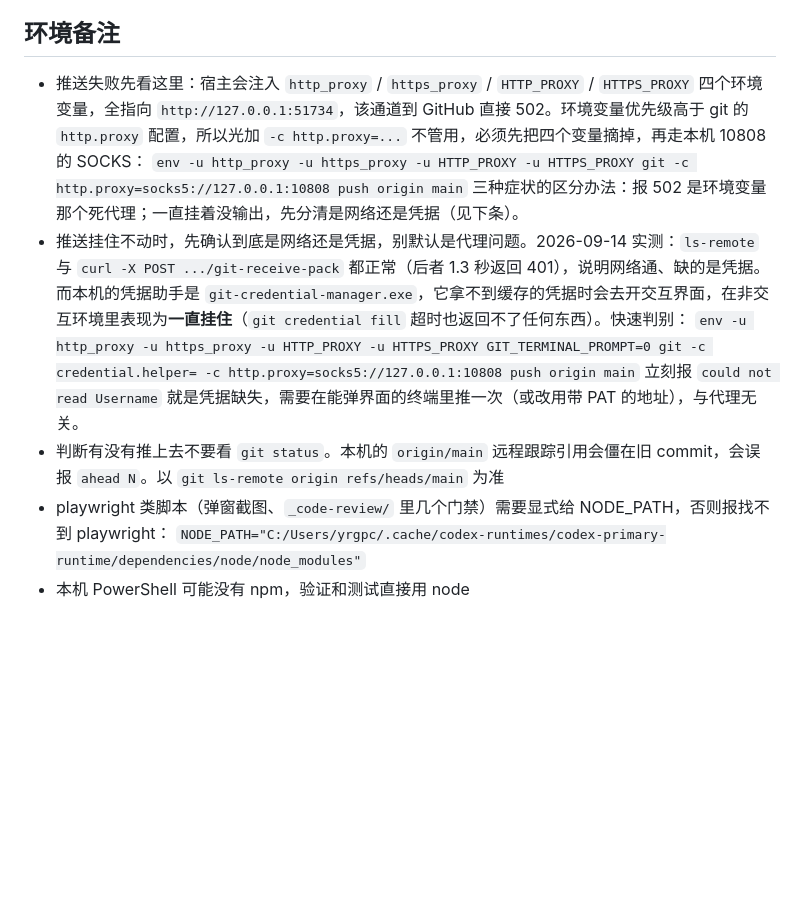
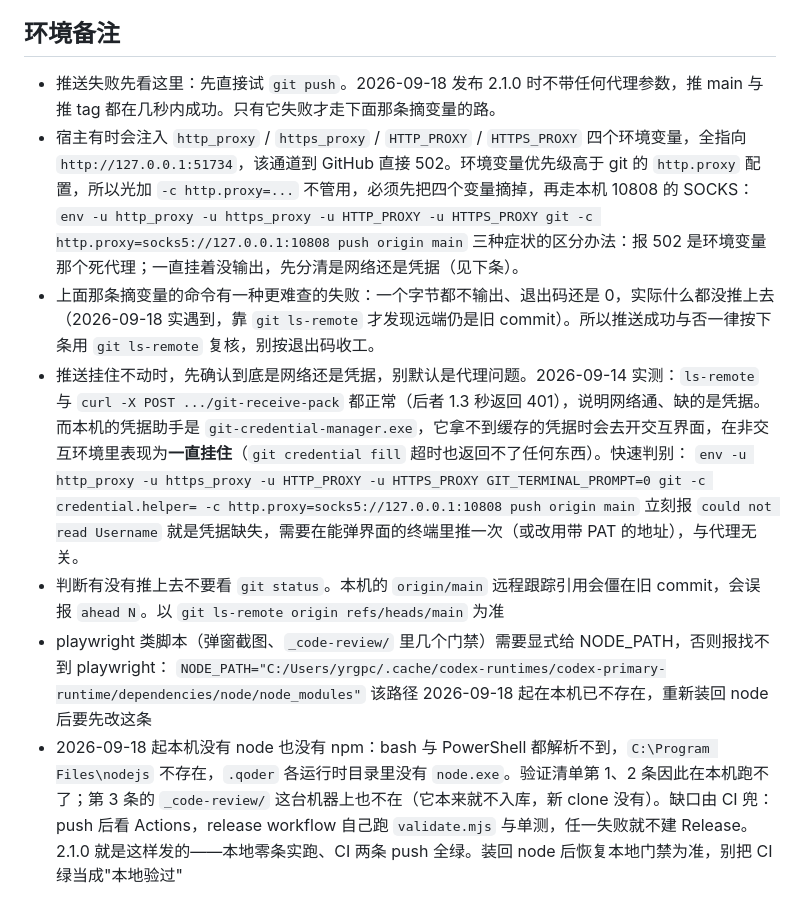
Before and after one commit to yrgpcn/tab-auto-refresh, a Markdown page: AGENTS.md, the part around the change. Drawn GitHub-style; blank space fills up the shorter version.

Commit message:
docs: correct the environment notes against today's release
The 2.1.0 cut did not reproduce the recorded push failure: a plain
git push reached GitHub in seconds, so the env-stripping SOCKS recipe is
now the fallback rather than the first move. It also has a nastier
failure mode than the 502 it was written against — it exited 0 with no
output while pushing nothing, which is why the ls-remote cross-check is
now spelled out as a rule instead of a tip.

Node and npm are gone from this host, so checklist items 1 and 2 cannot
run locally and item 3's _code-review/ is not present either. CI covered
the gap for this release; record that, and record that a green CI run is
not the same thing as local verification.

```diff
--- a/AGENTS.md
+++ b/AGENTS.md
@@ -147,13 +147,16 @@
 
 ## 环境备注
 
-- 推送失败先看这里：宿主会注入 `http_proxy` / `https_proxy` / `HTTP_PROXY` / `HTTPS_PROXY` 四个环境变量，全指向 `http://127.0.0.1:51734`，该通道到 GitHub 直接 502。环境变量优先级高于 git 的 `http.proxy` 配置，所以光加 `-c http.proxy=...` 不管用，必须先把四个变量摘掉，再走本机 10808 的 SOCKS：
+- 推送失败先看这里：先直接试 `git push`。2026-09-18 发布 2.1.0 时不带任何代理参数，推 main 与推 tag 都在几秒内成功。只有它失败才走下面那条摘变量的路。
+- 宿主有时会注入 `http_proxy` / `https_proxy` / `HTTP_PROXY` / `HTTPS_PROXY` 四个环境变量，全指向 `http://127.0.0.1:51734`，该通道到 GitHub 直接 502。环境变量优先级高于 git 的 `http.proxy` 配置，所以光加 `-c http.proxy=...` 不管用，必须先把四个变量摘掉，再走本机 10808 的 SOCKS：
   `env -u http_proxy -u https_proxy -u HTTP_PROXY -u HTTPS_PROXY git -c http.proxy=socks5://127.0.0.1:10808 push origin main`
   三种症状的区分办法：报 502 是环境变量那个死代理；一直挂着没输出，先分清是网络还是凭据（见下条）。
+- 上面那条摘变量的命令有一种更难查的失败：一个字节都不输出、退出码还是 0，实际什么都没推上去（2026-09-18 实遇到，靠 `git ls-remote` 才发现远端仍是旧 commit）。所以推送成功与否一律按下条用 `git ls-remote` 复核，别按退出码收工。
 - 推送挂住不动时，先确认到底是网络还是凭据，别默认是代理问题。2026-09-14 实测：`ls-remote` 与 `curl -X POST .../git-receive-pack` 都正常（后者 1.3 秒返回 401），说明网络通、缺的是凭据。而本机的凭据助手是 `git-credential-manager.exe`，它拿不到缓存的凭据时会去开交互界面，在非交互环境里表现为**一直挂住**（`git credential fill` 超时也返回不了任何东西）。快速判别：
   `env -u http_proxy -u https_proxy -u HTTP_PROXY -u HTTPS_PROXY GIT_TERMINAL_PROMPT=0 git -c credential.helper= -c http.proxy=socks5://127.0.0.1:10808 push origin main`
   立刻报 `could not read Username` 就是凭据缺失，需要在能弹界面的终端里推一次（或改用带 PAT 的地址），与代理无关。
 - 判断有没有推上去不要看 `git status`。本机的 `origin/main` 远程跟踪引用会僵在旧 commit，会误报 `ahead N`。以 `git ls-remote origin refs/heads/main` 为准
 - playwright 类脚本（弹窗截图、`_code-review/` 里几个门禁）需要显式给 NODE_PATH，否则报找不到 playwright：
   `NODE_PATH="C:/Users/yrgpc/.cache/codex-runtimes/codex-primary-runtime/dependencies/node/node_modules"`
-- 本机 PowerShell 可能没有 npm，验证和测试直接用 node
+  该路径 2026-09-18 起在本机已不存在，重新装回 node 后要先改这条
+- 2026-09-18 起本机没有 node 也没有 npm：bash 与 PowerShell 都解析不到，`C:\Program Files\nodejs` 不存在，`.qoder` 各运行时目录里没有 `node.exe`。验证清单第 1、2 条因此在本机跑不了；第 3 条的 `_code-review/` 这台机器上也不在（它本来就不入库，新 clone 没有）。缺口由 CI 兜：push 后看 Actions，release workflow 自己跑 `validate.mjs` 与单测，任一失败就不建 Release。2.1.0 就是这样发的——本地零条实跑、CI 两条 push 全绿。装回 node 后恢复本地门禁为准，别把 CI 绿当成"本地验过"
```
